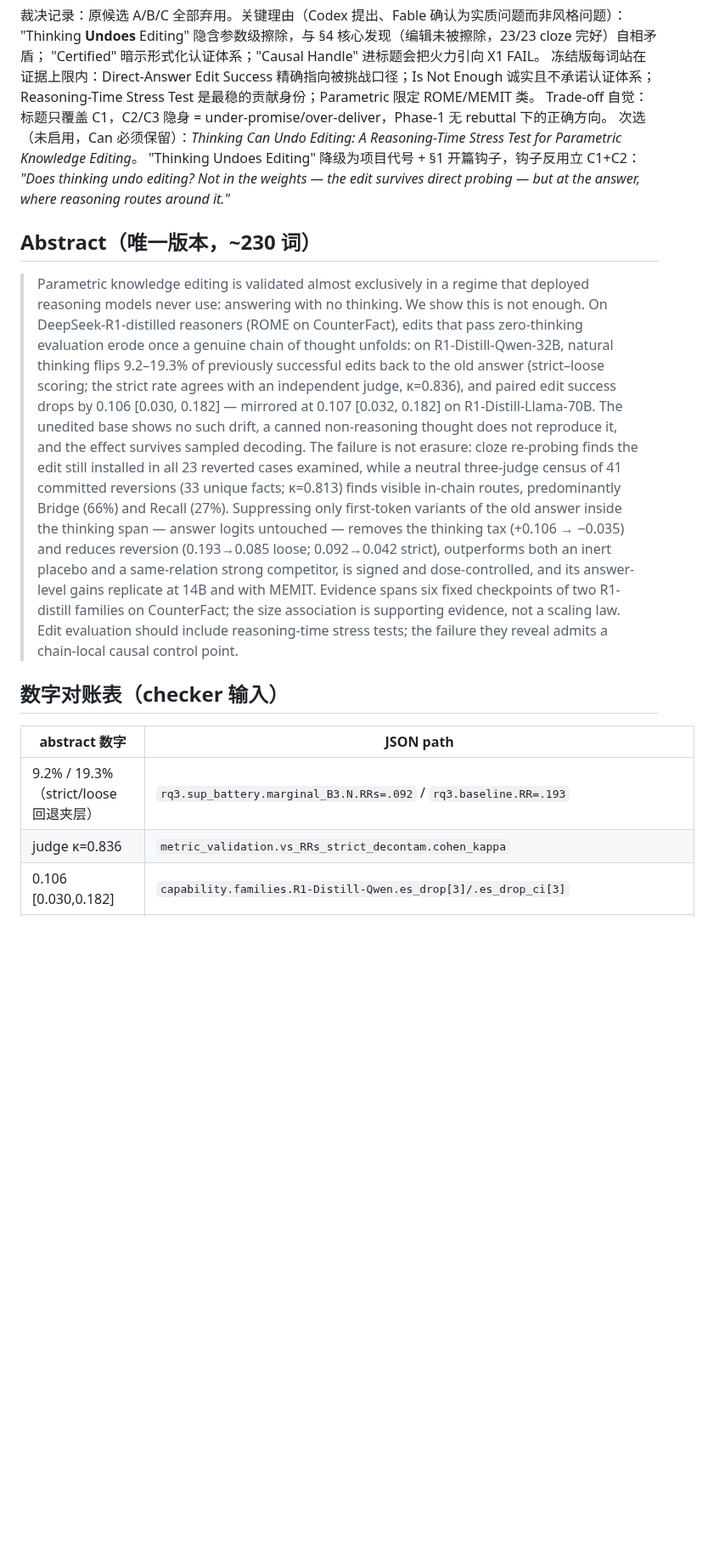
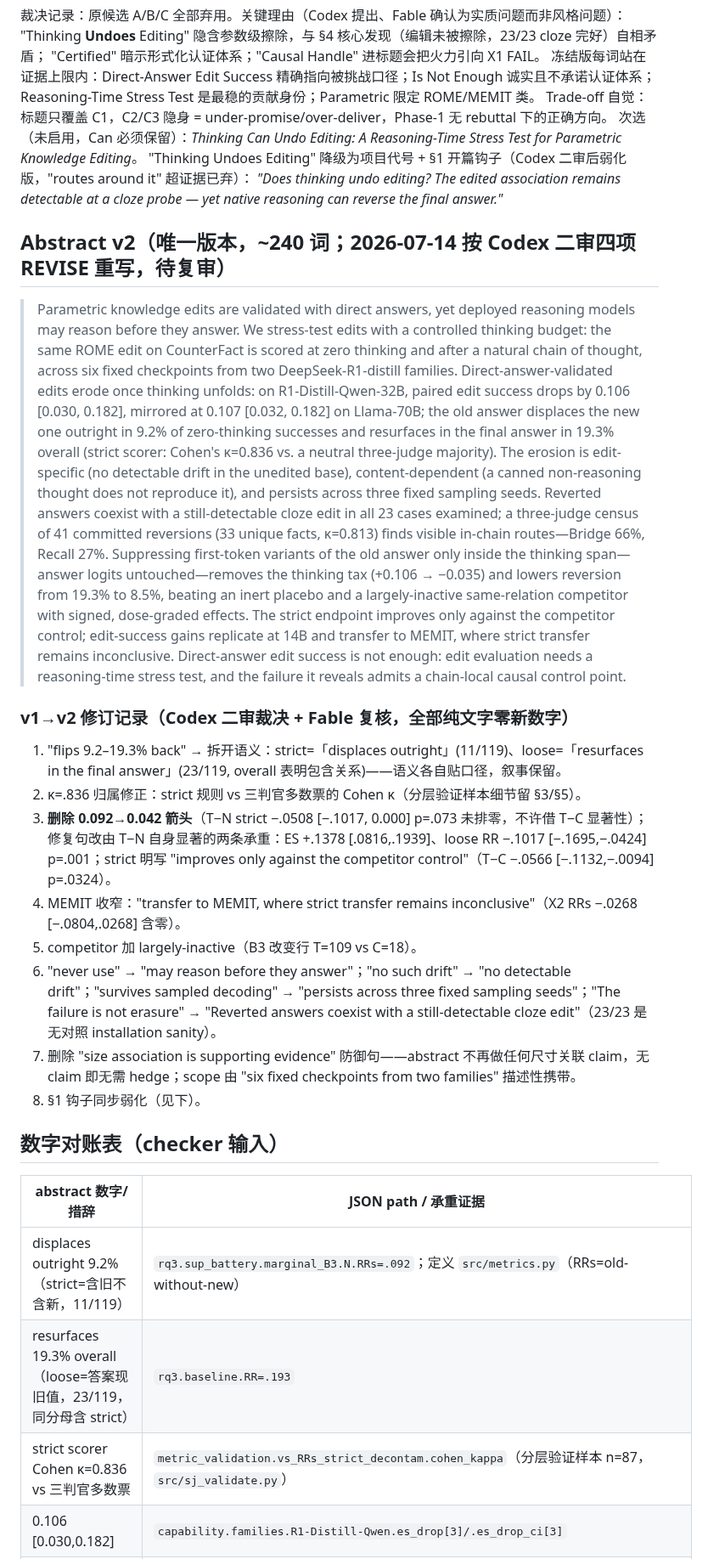
Before and after one commit to yuyue12111/A-Reasoning-Time-Stress-Test-for-Parametric-Knowledge-Editing, a Markdown page: paperwriting/title_abstract.md, the part around one of its changes. Shown at 85% size. Rendered like a GitHub page; blank space fills up the shorter version.

Commit message:
docs(W1): abstract v2 —— Codex 二审四项 REVISE 全部采纳,修复句改由 T-N 自身显著端点承重
① strict/loose 拆开语义(displaces outright 9.2% / resurfaces 19.3% overall);② κ=.836 归属修正
(strict 规则 vs 三判官多数,Cohen);③ 删 0.092->0.042 箭头(T-N strict p=.073 未排零,禁借 T-C
显著性),strict 明写 only-vs-competitor;④ MEMIT 收窄 strict inconclusive + competitor 加
largely-inactive;另修 never-use/no-such-drift/survives-sampling/not-erasure 四处过强措辞,
删尺寸关联 hedge 句(无 claim 即无需 hedge),§1 钩子同步弱化。对账表逐行换承重 CI。

Co-Authored-By: Claude Fable 5 <noreply@anthropic.com>

```diff
--- a/paperwriting/title_abstract.md
+++ b/paperwriting/title_abstract.md
@@ -14,35 +14,47 @@
 Reasoning-Time Stress Test 是最稳的贡献身份；Parametric 限定 ROME/MEMIT 类。
 Trade-off 自觉：标题只覆盖 C1，C2/C3 隐身 = under-promise/over-deliver，Phase-1 无 rebuttal 下的正确方向。
 次选（未启用，Can 必须保留）：*Thinking Can Undo Editing: A Reasoning-Time Stress Test for Parametric Knowledge Editing*。
-"Thinking Undoes Editing" 降级为项目代号 + §1 开篇钩子，钩子反用立 C1+C2：
-*"Does thinking undo editing? Not in the weights — the edit survives direct probing — but at the answer, where reasoning routes around it."*
+"Thinking Undoes Editing" 降级为项目代号 + §1 开篇钩子（Codex 二审后弱化版，"routes around it" 超证据已弃）：
+*"Does thinking undo editing? The edited association remains detectable at a cloze probe — yet native reasoning can reverse the final answer."*
 
-## Abstract（唯一版本，~230 词）
+## Abstract v2（唯一版本，~240 词；2026-07-14 按 Codex 二审四项 REVISE 重写，待复审）
 
-> Parametric knowledge editing is validated almost exclusively in a regime that deployed reasoning
-> models never use: answering with no thinking. We show this is not enough. On
-> DeepSeek-R1-distilled reasoners (ROME on CounterFact), edits that pass zero-thinking evaluation
-> erode once a genuine chain of thought unfolds: on R1-Distill-Qwen-32B, natural thinking flips
-> 9.2–19.3% of previously successful edits back to the old answer (strict–loose scoring; the strict
-> rate agrees with an independent judge, κ=0.836), and paired edit success drops by 0.106
-> [0.030, 0.182] — mirrored at 0.107 [0.032, 0.182] on R1-Distill-Llama-70B. The unedited base shows
-> no such drift, a canned non-reasoning thought does not reproduce it, and the effect survives
-> sampled decoding. The failure is not erasure: cloze re-probing finds the edit still installed in
-> all 23 reverted cases examined, while a neutral three-judge census of 41 committed reversions
-> (33 unique facts; κ=0.813) finds visible in-chain routes, predominantly Bridge (66%) and
-> Recall (27%). Suppressing only first-token variants of the old answer inside the thinking span —
-> answer logits untouched — removes the thinking tax (+0.106 → −0.035) and reduces reversion
-> (0.193→0.085 loose; 0.092→0.042 strict), outperforms both an inert placebo and a same-relation
-> strong competitor, is signed and dose-controlled, and its answer-level gains replicate at 14B and
-> with MEMIT. Evidence spans six fixed checkpoints of two R1-distill families on CounterFact; the
-> size association is supporting evidence, not a scaling law. Edit evaluation should include
-> reasoning-time stress tests; the failure they reveal admits a chain-local causal control point.
+> Parametric knowledge edits are validated with direct answers, yet deployed reasoning models may
+> reason before they answer. We stress-test edits with a controlled thinking budget: the same ROME
+> edit on CounterFact is scored at zero thinking and after a natural chain of thought, across six
+> fixed checkpoints from two DeepSeek-R1-distill families. Direct-answer-validated edits erode once
+> thinking unfolds: on R1-Distill-Qwen-32B, paired edit success drops by 0.106 [0.030, 0.182],
+> mirrored at 0.107 [0.032, 0.182] on Llama-70B; the old answer displaces the new one outright in
+> 9.2% of zero-thinking successes and resurfaces in the final answer in 19.3% overall (strict
+> scorer: Cohen's κ=0.836 vs. a neutral three-judge majority). The erosion is edit-specific (no
+> detectable drift in the unedited base), content-dependent (a canned non-reasoning thought does
+> not reproduce it), and persists across three fixed sampling seeds. Reverted answers coexist with
+> a still-detectable cloze edit in all 23 cases examined; a three-judge census of 41 committed
+> reversions (33 unique facts, κ=0.813) finds visible in-chain routes—Bridge 66%, Recall 27%.
+> Suppressing first-token variants of the old answer only inside the thinking span—answer logits
+> untouched—removes the thinking tax (+0.106 → −0.035) and lowers reversion from 19.3% to 8.5%,
+> beating an inert placebo and a largely-inactive same-relation competitor with signed, dose-graded
+> effects. The strict endpoint improves only against the competitor control; edit-success gains
+> replicate at 14B and transfer to MEMIT, where strict transfer remains inconclusive.
+> Direct-answer edit success is not enough: edit evaluation needs a reasoning-time stress test, and
+> the failure it reveals admits a chain-local causal control point.
+
+### v1→v2 修订记录（Codex 二审裁决 + Fable 复核，全部纯文字零新数字）
+1. "flips 9.2–19.3% back" → 拆开语义：strict=「displaces outright」(11/119)、loose=「resurfaces in the final answer」(23/119, overall 表明包含关系)——语义各自贴口径，叙事保留。
+2. κ=.836 归属修正：strict 规则 vs 三判官多数票的 Cohen κ（分层验证样本细节留 §3/§5）。
+3. **删除 0.092→0.042 箭头**（T−N strict −.0508 [−.1017, 0.000] p=.073 未排零，不许借 T−C 显著性）；修复句改由 T−N 自身显著的两条承重：ES +.1378 [.0816,.1939]、loose RR −.1017 [−.1695,−.0424] p=.001；strict 明写 "improves only against the competitor control"（T−C −.0566 [−.1132,−.0094] p=.0324）。
+4. MEMIT 收窄："transfer to MEMIT, where strict transfer remains inconclusive"（X2 RRs −.0268 [−.0804,.0268] 含零）。
+5. competitor 加 largely-inactive（B3 改变行 T=109 vs C=18）。
+6. "never use" → "may reason before they answer"；"no such drift" → "no detectable drift"；"survives sampled decoding" → "persists across three fixed sampling seeds"；"The failure is not erasure" → "Reverted answers coexist with a still-detectable cloze edit"（23/23 是无对照 installation sanity）。
+7. 删除 "size association is supporting evidence" 防御句——abstract 不再做任何尺寸关联 claim，无 claim 即无需 hedge；scope 由 "six fixed checkpoints from two families" 描述性携带。
+8. §1 钩子同步弱化（见下）。
 
 ## 数字对账表（checker 输入）
 
-| abstract 数字 | JSON path |
+| abstract 数字/措辞 | JSON path / 承重证据 |
 |---|---|
-| 9.2% / 19.3%（strict/loose 回退夹层） | `rq3.sup_battery.marginal_B3.N.RRs=.092` / `rq3.baseline.RR=.193` |
-| judge κ=0.836 | `metric_validation.vs_RRs_strict_decontam.cohen_kappa` |
+| displaces outright 9.2%（strict=含旧不含新，11/119） | `rq3.sup_battery.marginal_B3.N.RRs=.092`；定义 `src/metrics.py`（RRs=old-without-new） |
+| resurfaces 19.3% overall（loose=答案现旧值，23/119，同分母含 strict） | `rq3.baseline.RR=.193` |
+| strict scorer Cohen κ=0.836 vs 三判官多数票 | `metric_validation.vs_RRs_strict_decontam.cohen_kappa`（分层验证样本 n=87，`src/sj_validate.py`） |
 | 0.106 [0.030,0.182] | `capability.families.R1-Distill-Qwen.es_drop[3]/.es_drop_ci[3]` |
 | 0.107 [0.032,0.182] | `capability.families.R1-Distill-Llama.es_drop[1]/.es_drop_ci[1]` |
```
Also changed, not shown: other parts of paperwriting/title_abstract.md (+10 -8 lines).
